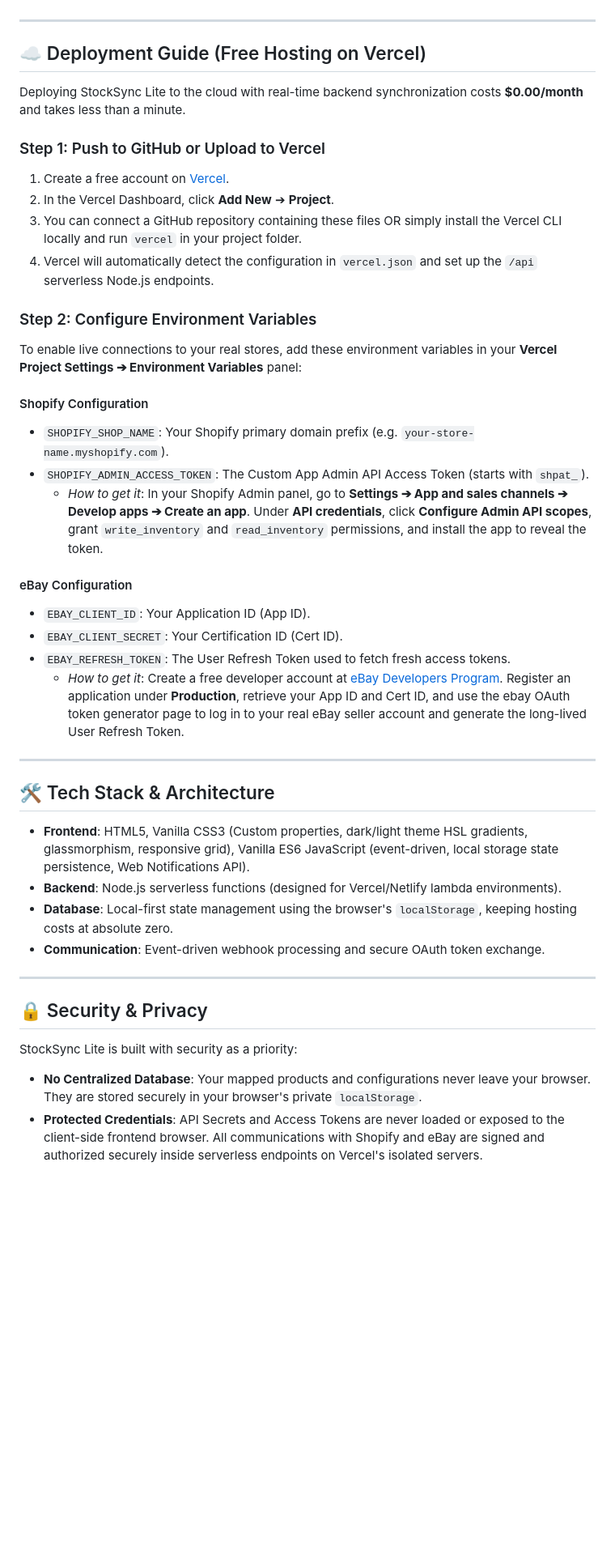
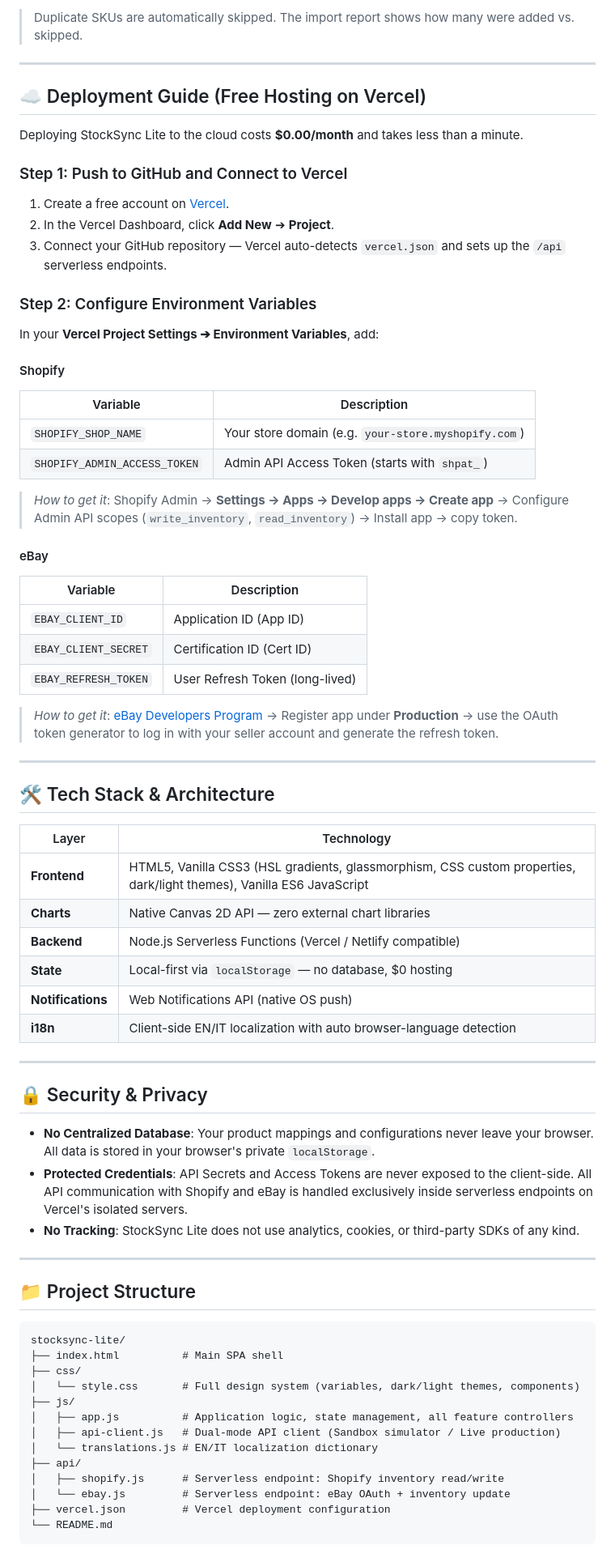
Before and after one commit to harryautomazione/stocksync-lite, a Markdown page: README.md, the part around one of its changes. Shown at 81% size. Rendered like a GitHub page; blank space fills up the shorter version.

````diff
--- a/README.md
+++ b/README.md
@@ -37,43 +68,75 @@ Since this application features an **automated Dual-Mode Client**, you can test
+> Duplicate SKUs are automatically skipped. The import report shows how many were added vs. skipped.
 
 ---
 
 ## ☁️ Deployment Guide (Free Hosting on Vercel)
 
-Deploying StockSync Lite to the cloud with real-time backend synchronization costs **$0.00/month** and takes less than a minute.
+Deploying StockSync Lite to the cloud costs **$0.00/month** and takes less than a minute.
 
-### Step 1: Push to GitHub or Upload to Vercel
-1.  Create a free account on [Vercel](https://vercel.com).
-2.  In the Vercel Dashboard, click **Add New** ➔ **Project**.
-3.  You can connect a GitHub repository containing these files OR simply install the Vercel CLI locally and run `vercel` in your project folder.
-4.  Vercel will automatically detect the configuration in `vercel.json` and set up the `/api` serverless Node.js endpoints.
+### Step 1: Push to GitHub and Connect to Vercel
+1. Create a free account on [Vercel](https://vercel.com).
+2. In the Vercel Dashboard, click **Add New** ➔ **Project**.
+3. Connect your GitHub repository — Vercel auto-detects `vercel.json` and sets up the `/api` serverless endpoints.
 
 ### Step 2: Configure Environment Variables
-To enable live connections to your real stores, add these environment variables in your **Vercel Project Settings ➔ Environment Variables** panel:
 
-#### Shopify Configuration
-*   `SHOPIFY_SHOP_NAME`: Your Shopify primary domain prefix (e.g. `your-store-name.myshopify.com`).
-*   `SHOPIFY_ADMIN_ACCESS_TOKEN`: The Custom App Admin API Access Token (starts with `shpat_`).
-    *   *How to get it*: In your Shopify Admin panel, go to **Settings ➔ App and sales channels ➔ Develop apps ➔ Create an app**. Under **API credentials**, click **Configure Admin API scopes**, grant `write_inventory` and `read_inventory` permissions, and install the app to reveal the token.
+In your **Vercel Project Settings ➔ Environment Variables**, add:
 
-#### eBay Configuration
-*   `EBAY_CLIENT_ID`: Your Application ID (App ID).
-*   `EBAY_CLIENT_SECRET`: Your Certification ID (Cert ID).
-*   `EBAY_REFRESH_TOKEN`: The User Refresh Token used to fetch fresh access tokens.
-    *   *How to get it*: Create a free developer account at [eBay Developers Program](https://developer.ebay.com). Register an application under **Production**, retrieve your App ID and Cert ID, and use the ebay OAuth token generator page to log in to your real eBay seller account and generate the long-lived User Refresh Token.
+#### Shopify
+| Variable | Description |
+|---|---|
+| `SHOPIFY_SHOP_NAME` | Your store domain (e.g. `your-store.myshopify.com`) |
+| `SHOPIFY_ADMIN_ACCESS_TOKEN` | Admin API Access Token (starts with `shpat_`) |
+
+> *How to get it*: Shopify Admin → **Settings → Apps → Develop apps → Create app** → Configure Admin API scopes (`write_inventory`, `read_inventory`) → Install app → copy token.
+
+#### eBay
+| Variable | Description |
+|---|---|
+| `EBAY_CLIENT_ID` | Application ID (App ID) |
+| `EBAY_CLIENT_SECRET` | Certification ID (Cert ID) |
+| `EBAY_REFRESH_TOKEN` | User Refresh Token (long-lived) |
+
+> *How to get it*: [eBay Developers Program](https://developer.ebay.com) → Register app under **Production** → use the OAuth token generator to log in with your seller account and generate the refresh token.
 
 ---
 
 ## 🛠️ Tech Stack & Architecture
 
-*   **Frontend**: HTML5, Vanilla CSS3 (Custom properties, dark/light theme HSL gradients, glassmorphism, responsive grid), Vanilla ES6 JavaScript (event-driven, local storage state persistence, Web Notifications API).
-*   **Backend**: Node.js serverless functions (designed for Vercel/Netlify lambda environments).
-*   **Database**: Local-first state management using the browser's `localStorage`, keeping hosting costs at absolute zero.
-*   **Communication**: Event-driven webhook processing and secure OAuth token exchange.
+| Layer | Technology |
+|---|---|
+| **Frontend** | HTML5, Vanilla CSS3 (HSL gradients, glassmorphism, CSS custom properties, dark/light themes), Vanilla ES6 JavaScript |
+| **Charts** | Native Canvas 2D API — zero external chart libraries |
+| **Backend** | Node.js Serverless Functions (Vercel / Netlify compatible) |
+| **State** | Local-first via `localStorage` — no database, $0 hosting |
+| **Notifications** | Web Notifications API (native OS push) |
+| **i18n** | Client-side EN/IT localization with auto browser-language detection |
 
 ---
 
 ## 🔒 Security & Privacy
 
-StockSync Lite is built with security as a priority:
-*   **No Centralized Database**: Your mapped products and configurations never leave your browser. They are stored securely in your browser's private `localStorage`.
-*   **Protected Credentials**: API Secrets and Access Tokens are never loaded or exposed to the client-side frontend browser. All communications with Shopify and eBay are signed and authorized securely inside serverless endpoints on Vercel's isolated servers.
+* **No Centralized Database**: Your product mappings and configurations never leave your browser. All data is stored in your browser's private `localStorage`.
+* **Protected Credentials**: API Secrets and Access Tokens are never exposed to the client-side. All API communication with Shopify and eBay is handled exclusively inside serverless endpoints on Vercel's isolated servers.
+* **No Tracking**: StockSync Lite does not use analytics, cookies, or third-party SDKs of any kind.
+
+---
+
+## 📁 Project Structure
+
+```
+stocksync-lite/
+├── index.html          # Main SPA shell
+├── css/
+│   └── style.css       # Full design system (variables, dark/light themes, components)
+├── js/
+│   ├── app.js          # Application logic, state management, all feature controllers
+│   ├── api-client.js   # Dual-mode API client (Sandbox simulator / Live production)
+│   └── translations.js # EN/IT localization dictionary
+├── api/
+│   ├── shopify.js      # Serverless endpoint: Shopify inventory read/write
+│   └── ebay.js         # Serverless endpoint: eBay OAuth + inventory update
+├── vercel.json         # Vercel deployment configuration
+└── README.md
+```
+
````
Also changed, not shown: other parts of README.md (+48 -14 lines).
